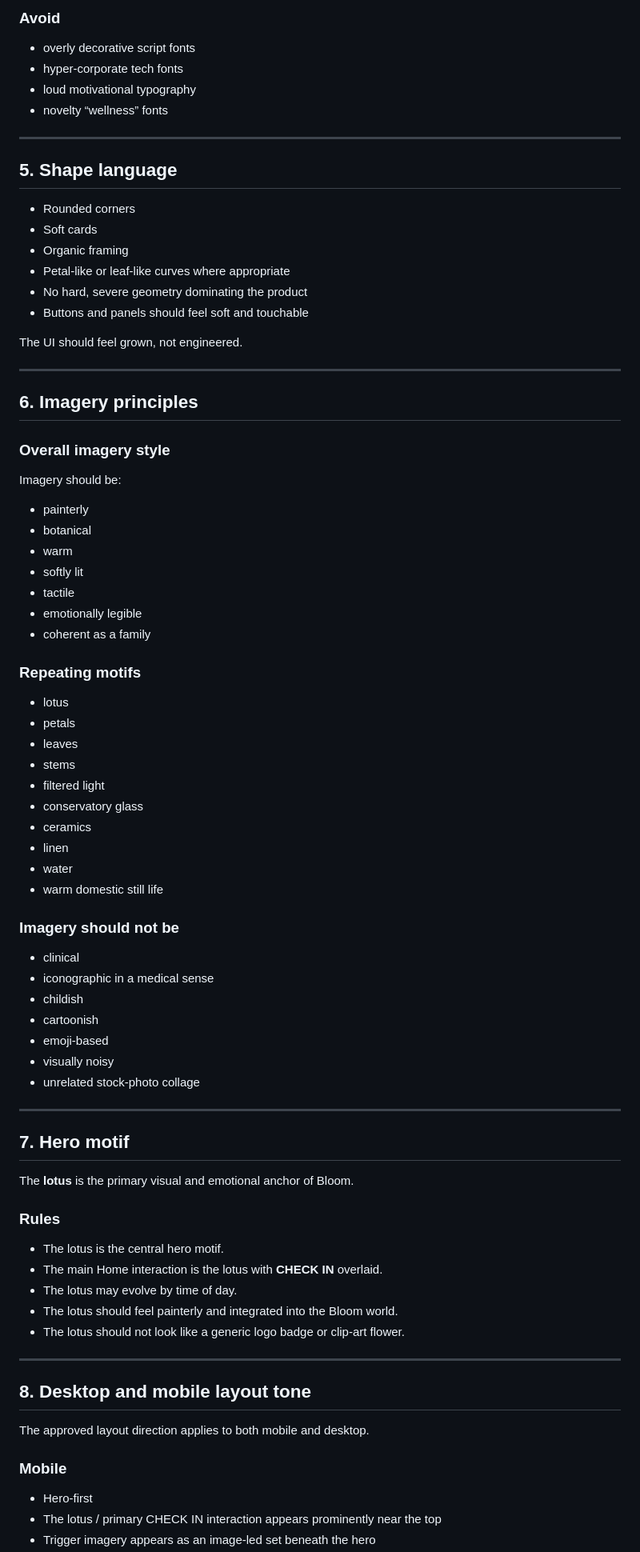
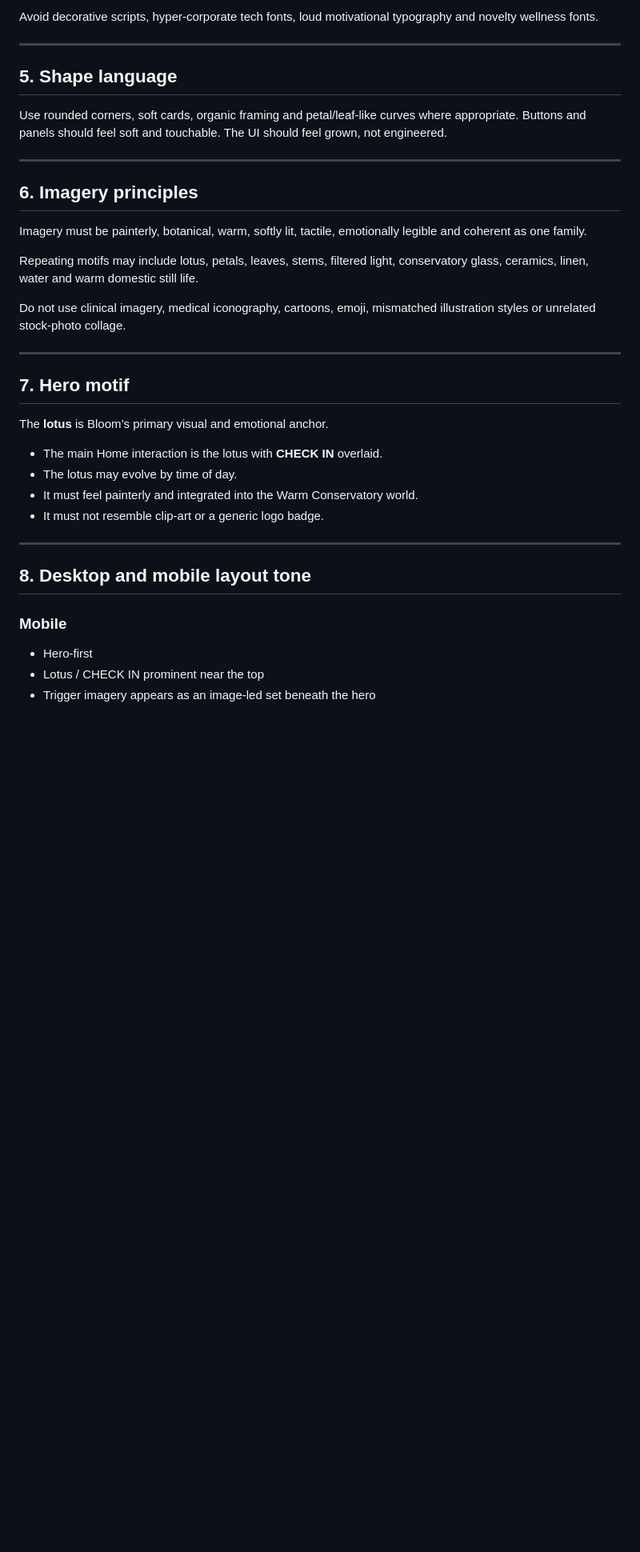
Before and after one commit to santsbabe/bloom, a Markdown page: docs/BLOOM_UI_BRAND_GUIDELINE.md, the part around one of its changes. Shown at 80% size. Rendered like a GitHub page; blank space fills up the shorter version.

```diff
--- a/docs/BLOOM_UI_BRAND_GUIDELINE.md
+++ b/docs/BLOOM_UI_BRAND_GUIDELINE.md
@@ -114,78 +63,38 @@ The palette should stay within the approved Warm Conservatory family.
 
-### Avoid
-- overly decorative script fonts
-- hyper-corporate tech fonts
-- loud motivational typography
-- novelty “wellness” fonts
+Avoid decorative scripts, hyper-corporate tech fonts, loud motivational typography and novelty wellness fonts.
 
 ---
 
 ## 5. Shape language
 
-- Rounded corners
-- Soft cards
-- Organic framing
-- Petal-like or leaf-like curves where appropriate
-- No hard, severe geometry dominating the product
-- Buttons and panels should feel soft and touchable
-
-The UI should feel grown, not engineered.
+Use rounded corners, soft cards, organic framing and petal/leaf-like curves where appropriate. Buttons and panels should feel soft and touchable. The UI should feel grown, not engineered.
 
 ---
 
 ## 6. Imagery principles
 
-### Overall imagery style
-Imagery should be:
-- painterly
-- botanical
-- warm
-- softly lit
-- tactile
-- emotionally legible
-- coherent as a family
+Imagery must be painterly, botanical, warm, softly lit, tactile, emotionally legible and coherent as one family.
 
-### Repeating motifs
-- lotus
-- petals
-- leaves
-- stems
-- filtered light
-- conservatory glass
-- ceramics
-- linen
-- water
-- warm domestic still life
+Repeating motifs may include lotus, petals, leaves, stems, filtered light, conservatory glass, ceramics, linen, water and warm domestic still life.
 
-### Imagery should not be
-- clinical
-- iconographic in a medical sense
-- childish
-- cartoonish
-- emoji-based
-- visually noisy
-- unrelated stock-photo collage
+Do not use clinical imagery, medical iconography, cartoons, emoji, mismatched illustration styles or unrelated stock-photo collage.
 
 ---
 
 ## 7. Hero motif
 
-The **lotus** is the primary visual and emotional anchor of Bloom.
+The **lotus** is Bloom’s primary visual and emotional anchor.
 
-### Rules
-- The lotus is the central hero motif.
 - The main Home interaction is the lotus with **CHECK IN** overlaid.
 - The lotus may evolve by time of day.
-- The lotus should feel painterly and integrated into the Bloom world.
-- The lotus should not look like a generic logo badge or clip-art flower.
+- It must feel painterly and integrated into the Warm Conservatory world.
+- It must not resemble clip-art or a generic logo badge.
 
 ---
 
 ## 8. Desktop and mobile layout tone
 
-The approved layout direction applies to both mobile and desktop.
-
 ### Mobile
 - Hero-first
-- The lotus / primary CHECK IN interaction appears prominently near the top
+- Lotus / CHECK IN prominent near the top
 - Trigger imagery appears as an image-led set beneath the hero
```
Also changed, not shown: other parts of docs/BLOOM_UI_BRAND_GUIDELINE.md (+48 -137 lines).
